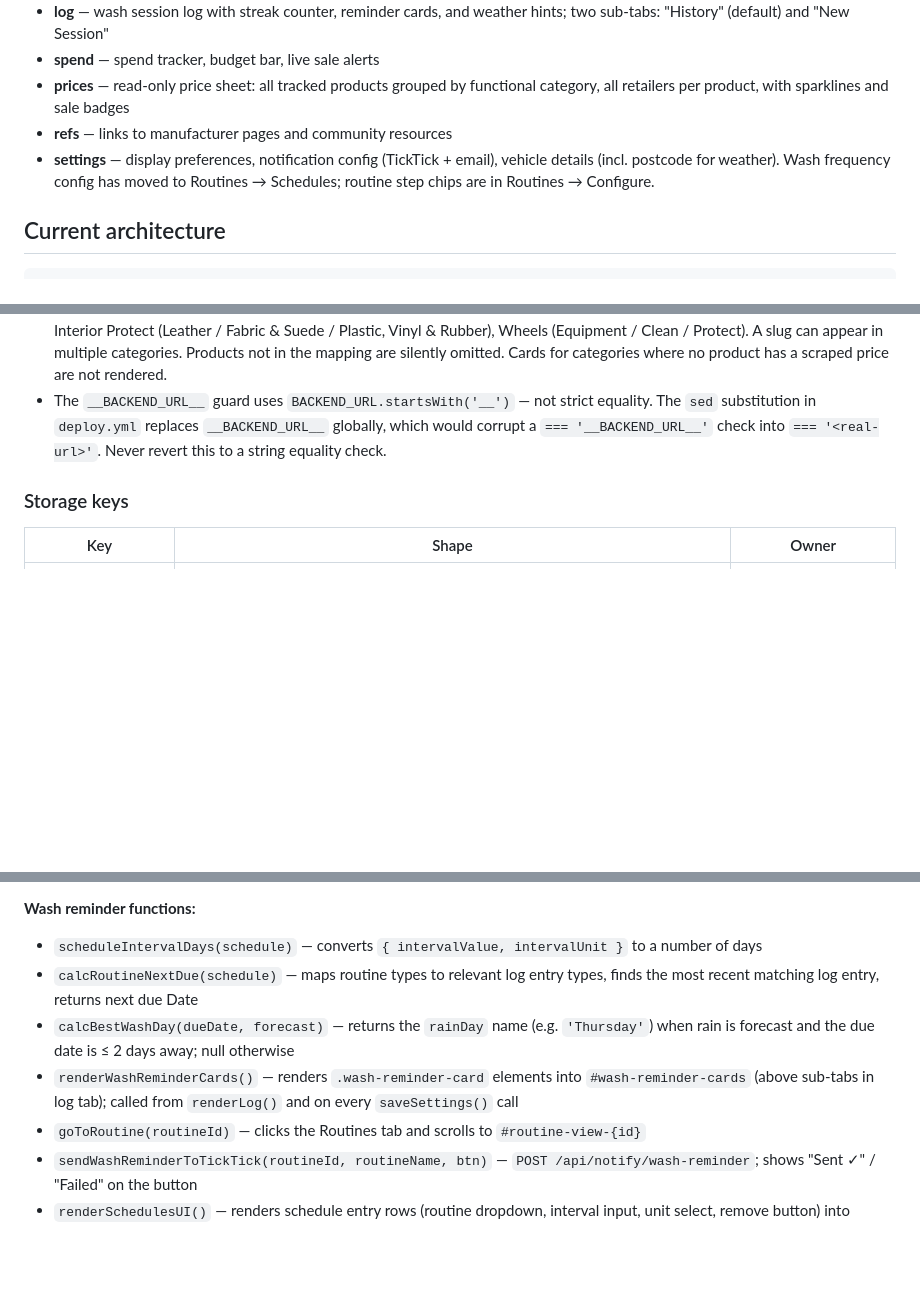
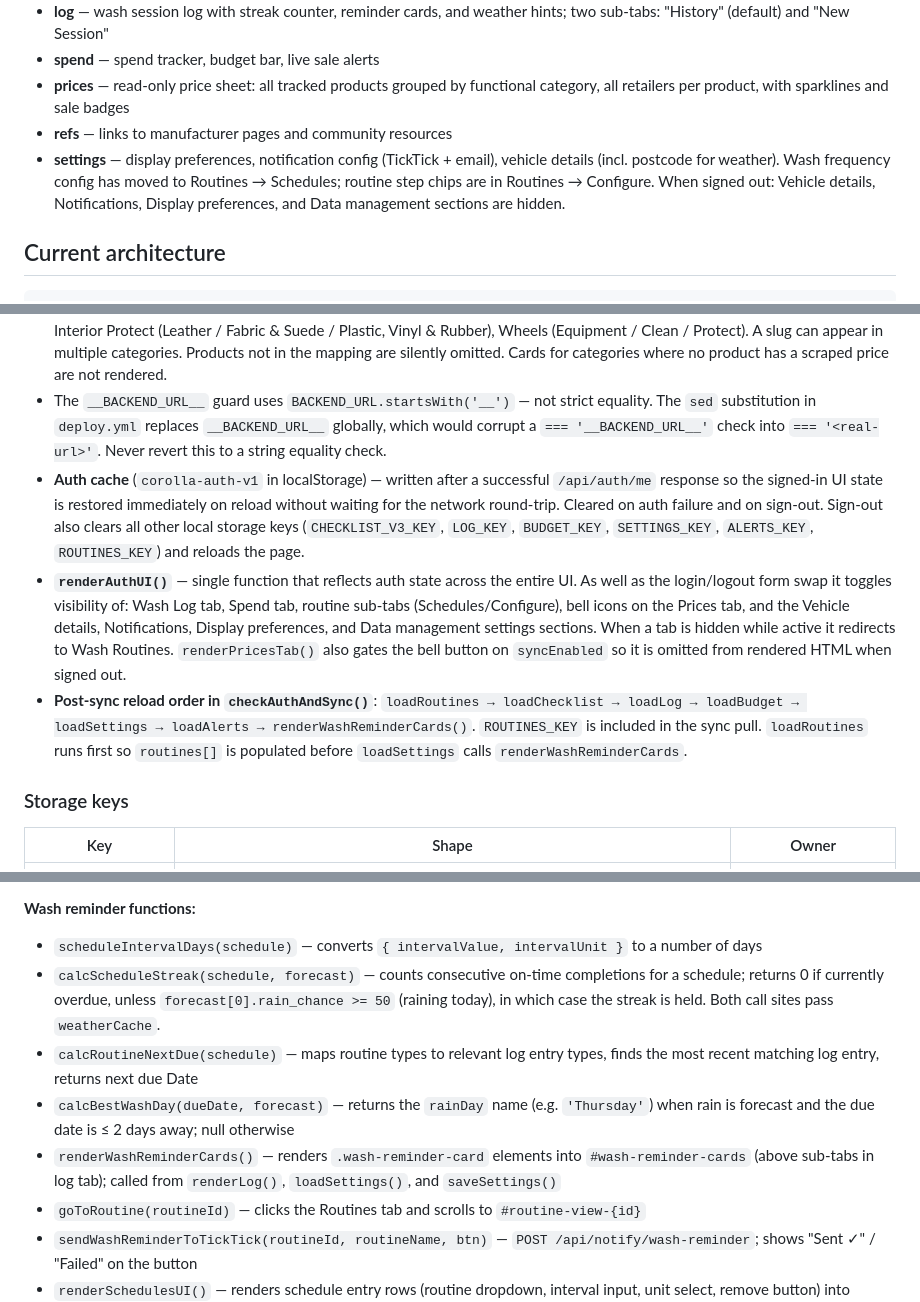
Before and after one commit to osann/corolla-zr-maintenance-app, a Markdown page: CLAUDE.md, 3 parts joined by grey strips. GitHub-like rendering; blank space fills up the shorter version.

Commit message:
docs: update CLAUDE.md for session changes; remove Proton conflict copy
- settings tab description: lists sections hidden when signed out
- init() loader order: loadRoutines before loadSettings
- calcScheduleStreak: documents forecast param and rain grace behaviour
- renderWashReminderCards: updated call sites (now includes loadSettings)
- weatherCache: documents use in calcScheduleStreak
- auth cache (corolla-auth-v1): documents persist-on-reload behaviour
- renderAuthUI: documents all signed-out visibility toggles
- post-sync reload order and ROUTINES_KEY sync pull documented
- delete Proton Drive name-clash conflict copy of CLAUDE.md

Co-Authored-By: Claude Sonnet 4.6 <noreply@anthropic.com>

```diff
--- a/CLAUDE.md
+++ b/CLAUDE.md
@@ -14,7 +14,7 @@ The app has eight tabs:
 - **spend** — spend tracker, budget bar, live sale alerts
 - **prices** — read-only price sheet: all tracked products grouped by functional category, all retailers per product, with sparklines and sale badges
 - **refs** — links to manufacturer pages and community resources
-- **settings** — display preferences, notification config (TickTick + email), vehicle details (incl. postcode for weather). Wash frequency config has moved to Routines → Schedules; routine step chips are in Routines → Configure.
+- **settings** — display preferences, notification config (TickTick + email), vehicle details (incl. postcode for weather). Wash frequency config has moved to Routines → Schedules; routine step chips are in Routines → Configure. When signed out: Vehicle details, Notifications, Display preferences, and Data management sections are hidden.
 
 ## Current architecture
 
@@ -147,6 +147,9 @@ Scraper order for GitHub Actions hosted runner: Supercheap → Repco (Repco is s
 - `loadPriceHistories()` is called from `loadPriceData()` after prices are applied. It fetches `GET /api/products/prices` (bulk, 90-day window) in a single call, populates `priceHistories` keyed by product ID, then calls `renderPriceList()` (spend tab) and `renderPricesTab()` (prices tab). The old per-product `GET /api/products/:id/prices` endpoint is kept but no longer called by the frontend.
 - `renderPricesTab()` renders the **prices** tab. It iterates a hardcoded `PRICE_CATEGORIES` array (defined inside the function) that maps each functional category and sub-section to an ordered list of product slugs. It builds a `productBySlug` lookup from `liveProducts`, then for each slug renders a `.prices-product` block containing one `.prices-retailer-row` per retailer — each with price, 🔥 Sale badge, sparkline (or "No data yet." placeholder at the same fixed dimensions), and buy link. Each product name row also has a 🔔 bell button (`toggleAlertForm(slug)`) that opens an inline threshold form. At the end of `renderPricesTab()`, `renderAlertsPanel()` is called to refresh the active-alerts summary card at the top of the tab (`#prices-alerts-summary`). The panel is hidden when no alerts are configured. Categories and their sub-sections: Equipment (Microfibre / Wash Pads / Drying Towels / Other), Pressure Washer Equipment (Pressure Washers / Foam Cannons), Exterior Wash (Glass / Prep / Pre-Wash / Contact Wash), Exterior Protection (Sealant / Quick Detailer), Interior Clean (Leather / Fabric), Interior Protect (Leather / Fabric & Suede / Plastic, Vinyl & Rubber), Wheels (Equipment / Clean / Protect). A slug can appear in multiple categories. Products not in the mapping are silently omitted. Cards for categories where no product has a scraped price are not rendered.
 - The `__BACKEND_URL__` guard uses `BACKEND_URL.startsWith('__')` — not strict equality. The `sed` substitution in `deploy.yml` replaces `__BACKEND_URL__` globally, which would corrupt a `=== '__BACKEND_URL__'` check into `=== '<real-url>'`. Never revert this to a string equality check.
+- **Auth cache** (`corolla-auth-v1` in localStorage) — written after a successful `/api/auth/me` response so the signed-in UI state is restored immediately on reload without waiting for the network round-trip. Cleared on auth failure and on sign-out. Sign-out also clears all other local storage keys (`CHECKLIST_V3_KEY`, `LOG_KEY`, `BUDGET_KEY`, `SETTINGS_KEY`, `ALERTS_KEY`, `ROUTINES_KEY`) and reloads the page.
+- **`renderAuthUI()`** — single function that reflects auth state across the entire UI. As well as the login/logout form swap it toggles visibility of: Wash Log tab, Spend tab, routine sub-tabs (Schedules/Configure), bell icons on the Prices tab, and the Vehicle details, Notifications, Display preferences, and Data management settings sections. When a tab is hidden while active it redirects to Wash Routines. `renderPricesTab()` also gates the bell button on `syncEnabled` so it is omitted from rendered HTML when signed out.
+- **Post-sync reload order in `checkAuthAndSync()`**: `loadRoutines → loadChecklist → loadLog → loadBudget → loadSettings → loadAlerts → renderWashReminderCards()`. `ROUTINES_KEY` is included in the sync pull. `loadRoutines` runs first so `routines[]` is populated before `loadSettings` calls `renderWashReminderCards`.
 
 ### Storage keys
 
@@ -212,9 +215,10 @@ The routine tab is fully dynamic — no static HTML tables. All routine data liv
 
 **Wash reminder functions:**
 - `scheduleIntervalDays(schedule)` — converts `{ intervalValue, intervalUnit }` to a number of days
+- `calcScheduleStreak(schedule, forecast)` — counts consecutive on-time completions for a schedule; returns 0 if currently overdue, unless `forecast[0].rain_chance >= 50` (raining today), in which case the streak is held. Both call sites pass `weatherCache`.
 - `calcRoutineNextDue(schedule)` — maps routine types to relevant log entry types, finds the most recent matching log entry, returns next due Date
 - `calcBestWashDay(dueDate, forecast)` — returns the `rainDay` name (e.g. `'Thursday'`) when rain is forecast and the due date is ≤ 2 days away; null otherwise
-- `renderWashReminderCards()` — renders `.wash-reminder-card` elements into `#wash-reminder-cards` (above sub-tabs in log tab); called from `renderLog()` and on every `saveSettings()` call
+- `renderWashReminderCards()` — renders `.wash-reminder-card` elements into `#wash-reminder-cards` (above sub-tabs in log tab); called from `renderLog()`, `loadSettings()`, and `saveSettings()`
 - `goToRoutine(routineId)` — clicks the Routines tab and scrolls to `#routine-view-{id}`
 - `sendWashReminderToTickTick(routineId, routineName, btn)` — `POST /api/notify/wash-reminder`; shows "Sent ✓" / "Failed" on the button
 - `renderSchedulesUI()` — renders schedule entry rows (routine dropdown, interval input, unit select, remove button) into `#schedule-list`
```
Also changed, not shown: other parts of CLAUDE.md (+2 -2 lines).
